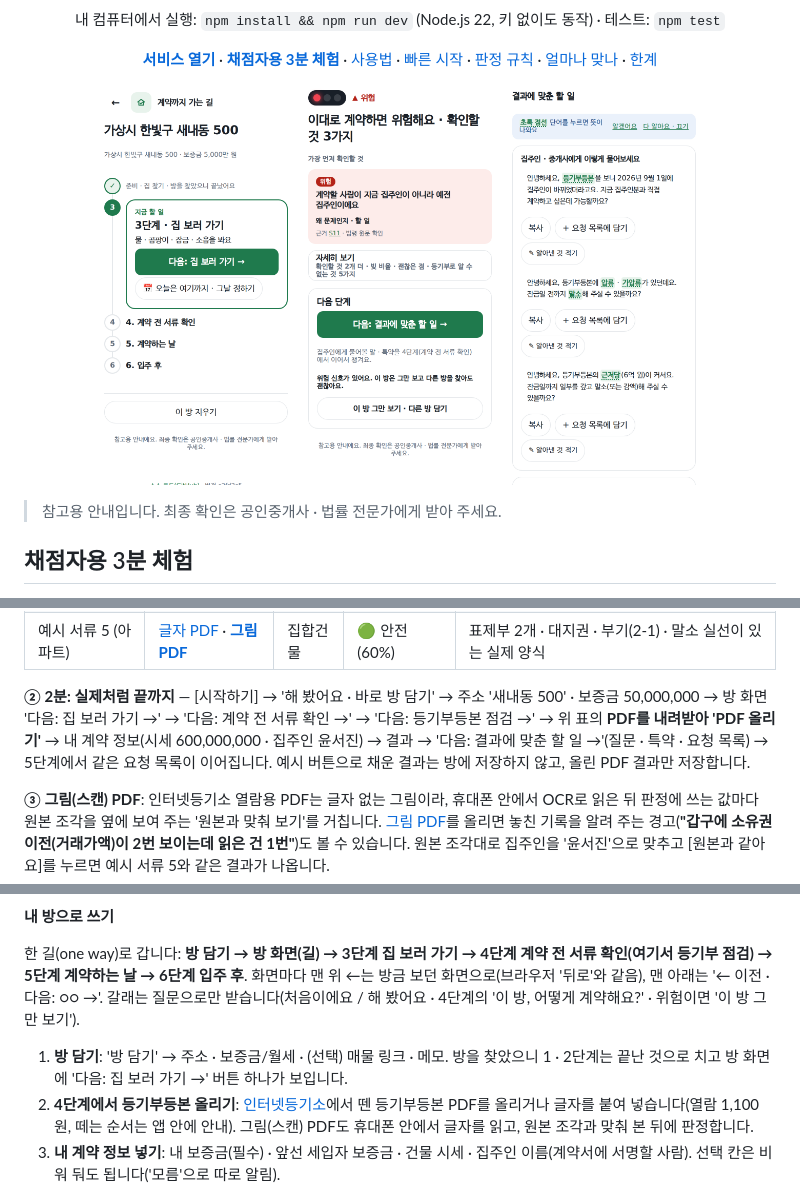
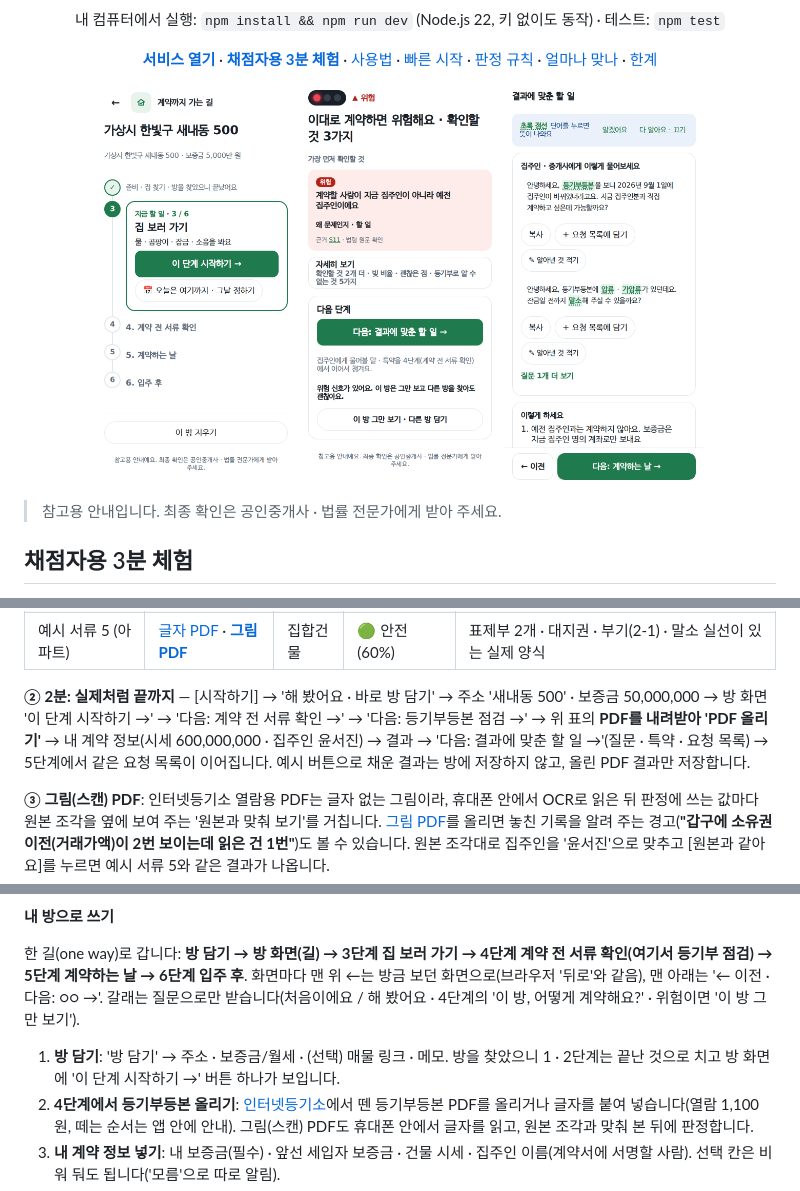
Before and after one commit to dlwodns/home-check, a Markdown page: README.md, 3 parts joined by grey strips. Drawn GitHub-style; pictures changed too: docs/img/2-path.png, docs/img/3-result.png, docs/img/4-next.png.

Commit message:
README 화면 사진을 UX 정리 뒤 화면으로 다시 찍고, 바뀐 버튼 이름 반영
무엇을: docs/img 4장을 ca0b573 배포본에서 다시 찍고, README · 기능 문서의 방 화면 버튼 이름을 '이 단계 시작하기 →'로.

Co-Authored-By: Claude Opus 5.5 <noreply@anthropic.com>

```diff
--- a/README.md
+++ b/README.md
@@ -39,7 +39,7 @@
 | 예시 서류 4 (전세) | [글자 PDF](https://github.com/dlwodns/home-check/raw/main/samples/pdf/D_jeonse.pdf) | 다가구 | 🟡 주의 (74%) | 전세 보증금도 같은 식으로 계산 |
 | 예시 서류 5 (아파트) | [글자 PDF](https://github.com/dlwodns/home-check/raw/main/samples/pdf/E_apartment.pdf) · [**그림 PDF**](https://github.com/dlwodns/home-check/raw/main/samples/pdf/E_apartment_scan.pdf) | 집합건물 | 🟢 안전 (60%) | 표제부 2개 · 대지권 · 부기(2-1) · 말소 실선이 있는 실제 양식 |
 
-**② 2분: 실제처럼 끝까지** — [시작하기] → '해 봤어요 · 바로 방 담기' → 주소 '새내동 500' · 보증금 50,000,000 → 방 화면 '다음: 집 보러 가기 →' → '다음: 계약 전 서류 확인 →' → '다음: 등기부등본 점검 →' → 위 표의 **PDF를 내려받아 'PDF 올리기'** → 내 계약 정보(시세 600,000,000 · 집주인 윤서진) → 결과 → '다음: 결과에 맞춘 할 일 →'(질문 · 특약 · 요청 목록) → 5단계에서 같은 요청 목록이 이어집니다. 예시 버튼으로 채운 결과는 방에 저장하지 않고, 올린 PDF 결과만 저장합니다.
+**② 2분: 실제처럼 끝까지** — [시작하기] → '해 봤어요 · 바로 방 담기' → 주소 '새내동 500' · 보증금 50,000,000 → 방 화면 '이 단계 시작하기 →' → '다음: 계약 전 서류 확인 →' → '다음: 등기부등본 점검 →' → 위 표의 **PDF를 내려받아 'PDF 올리기'** → 내 계약 정보(시세 600,000,000 · 집주인 윤서진) → 결과 → '다음: 결과에 맞춘 할 일 →'(질문 · 특약 · 요청 목록) → 5단계에서 같은 요청 목록이 이어집니다. 예시 버튼으로 채운 결과는 방에 저장하지 않고, 올린 PDF 결과만 저장합니다.
 
 **③ 그림(스캔) PDF**: 인터넷등기소 열람용 PDF는 글자 없는 그림이라, 휴대폰 안에서 OCR로 읽은 뒤 판정에 쓰는 값마다 원본 조각을 옆에 보여 주는 '원본과 맞춰 보기'를 거칩니다. [그림 PDF](https://github.com/dlwodns/home-check/raw/main/samples/pdf/E_apartment_scan.pdf)를 올리면 놓친 기록을 알려 주는 경고(**"갑구에 소유권 이전(거래가액)이 2번 보이는데 읽은 건 1번"**)도 볼 수 있습니다. 원본 조각대로 집주인을 '윤서진'으로 맞추고 [원본과 같아요]를 누르면 예시 서류 5와 같은 결과가 나옵니다.
 
@@ -67,7 +67,7 @@
 
 한 길(one way)로 갑니다: **방 담기 → 방 화면(길) → 3단계 집 보러 가기 → 4단계 계약 전 서류 확인(여기서 등기부 점검) → 5단계 계약하는 날 → 6단계 입주 후**. 화면마다 맨 위 ←는 방금 보던 화면으로(브라우저 '뒤로'와 같음), 맨 아래는 '← 이전 · 다음: ○○ →'. 갈래는 질문으로만 받습니다(처음이에요 / 해 봤어요 · 4단계의 '이 방, 어떻게 계약해요?' · 위험이면 '이 방 그만 보기').
 
-1. **방 담기**: '방 담기' → 주소 · 보증금/월세 · (선택) 매물 링크 · 메모. 방을 찾았으니 1 · 2단계는 끝난 것으로 치고 방 화면에 '다음: 집 보러 가기 →' 버튼 하나가 보입니다.
+1. **방 담기**: '방 담기' → 주소 · 보증금/월세 · (선택) 매물 링크 · 메모. 방을 찾았으니 1 · 2단계는 끝난 것으로 치고 방 화면에 '이 단계 시작하기 →' 버튼 하나가 보입니다.
 2. **4단계에서 등기부등본 올리기**: [인터넷등기소](https://www.iros.go.kr)에서 뗀 등기부등본 PDF를 올리거나 글자를 붙여 넣습니다(열람 1,100원, 떼는 순서는 앱 안에 안내). 그림(스캔) PDF도 휴대폰 안에서 글자를 읽고, 원본 조각과 맞춰 본 뒤에 판정합니다.
 3. **내 계약 정보 넣기**: 내 보증금(필수) · 앞선 세입자 보증금 · 건물 시세 · 집주인 이름(계약서에 서명할 사람). 선택 칸은 비워 둬도 됩니다('모름'으로 따로 알림).
 4. **결과 보기**: 안전 · 주의 · 위험 신호등, 이유마다 '무슨 뜻 · 왜 위험 · 할 일'과 근거 링크, 등기부로는 알 수 없는 것
```
Also changed, not shown: other parts of README.md (+1 -1 lines), docs/FEATURES.md (+1 -1 lines), docs/img/1-start.png.
